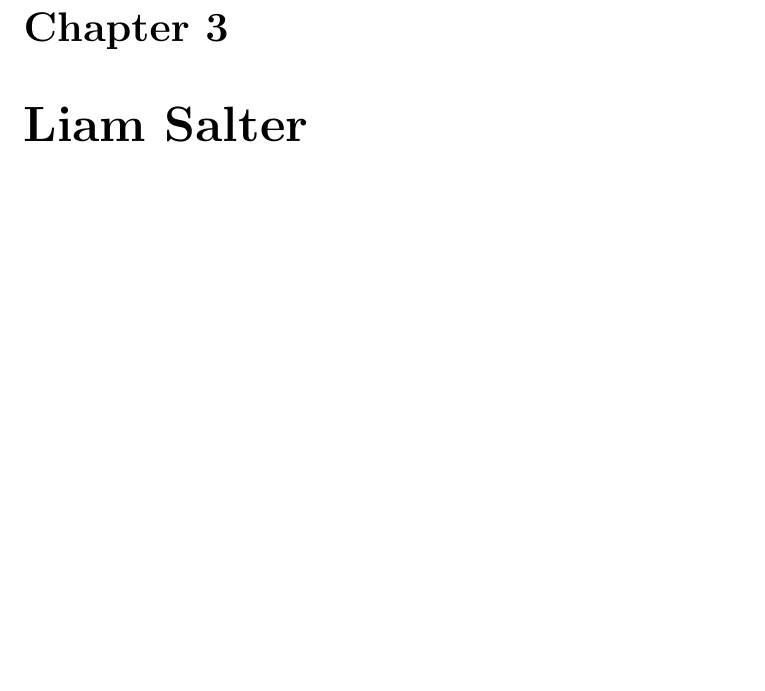
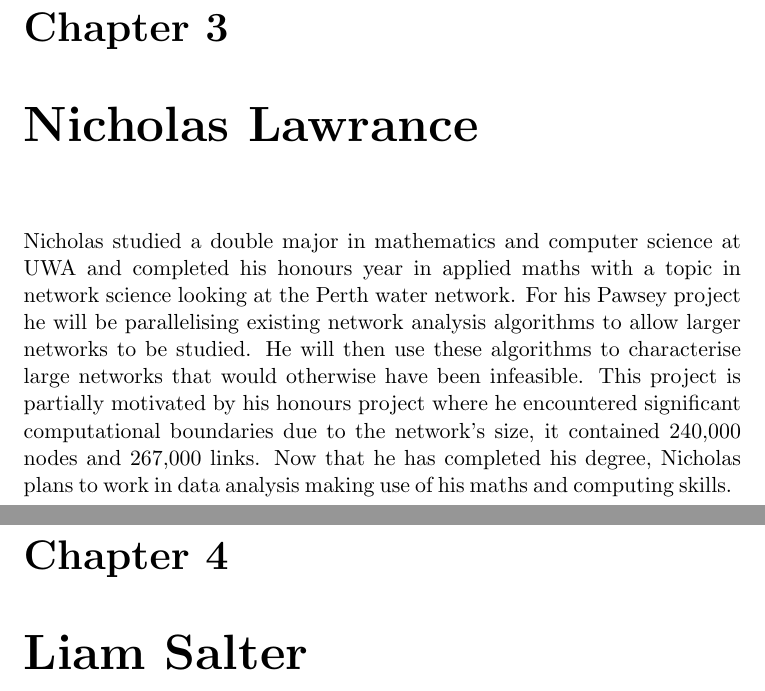
Before and after one commit to chrisbpawsey/How_to_cook_interns, a LaTeX thesis (intern_bios/bios_report.tex): part of page 6 of 8 before the commit and two parts of pages 6 and 7 of 9 after it, the two joined at a grey line, cut so that both start at the same text, the shorter picture padded with empty space. Compiled offline with pdfLaTeX.

Commit message:
Added Nicholas Lawrance's bio

```diff
--- a/intern_bios/bios_report.tex
+++ b/intern_bios/bios_report.tex
@@ -29,6 +29,9 @@ Short biographies of the Pawsey Supercomputing Centre Summer Intership students.
 \chapter{Jonathan Tapley}
 \input{j_tapley}
 
+\chapter{Nicholas Lawrance}
+\input{n_lawrance}
+
 \chapter{Liam Salter}
 \input{l_salter}
 
```
